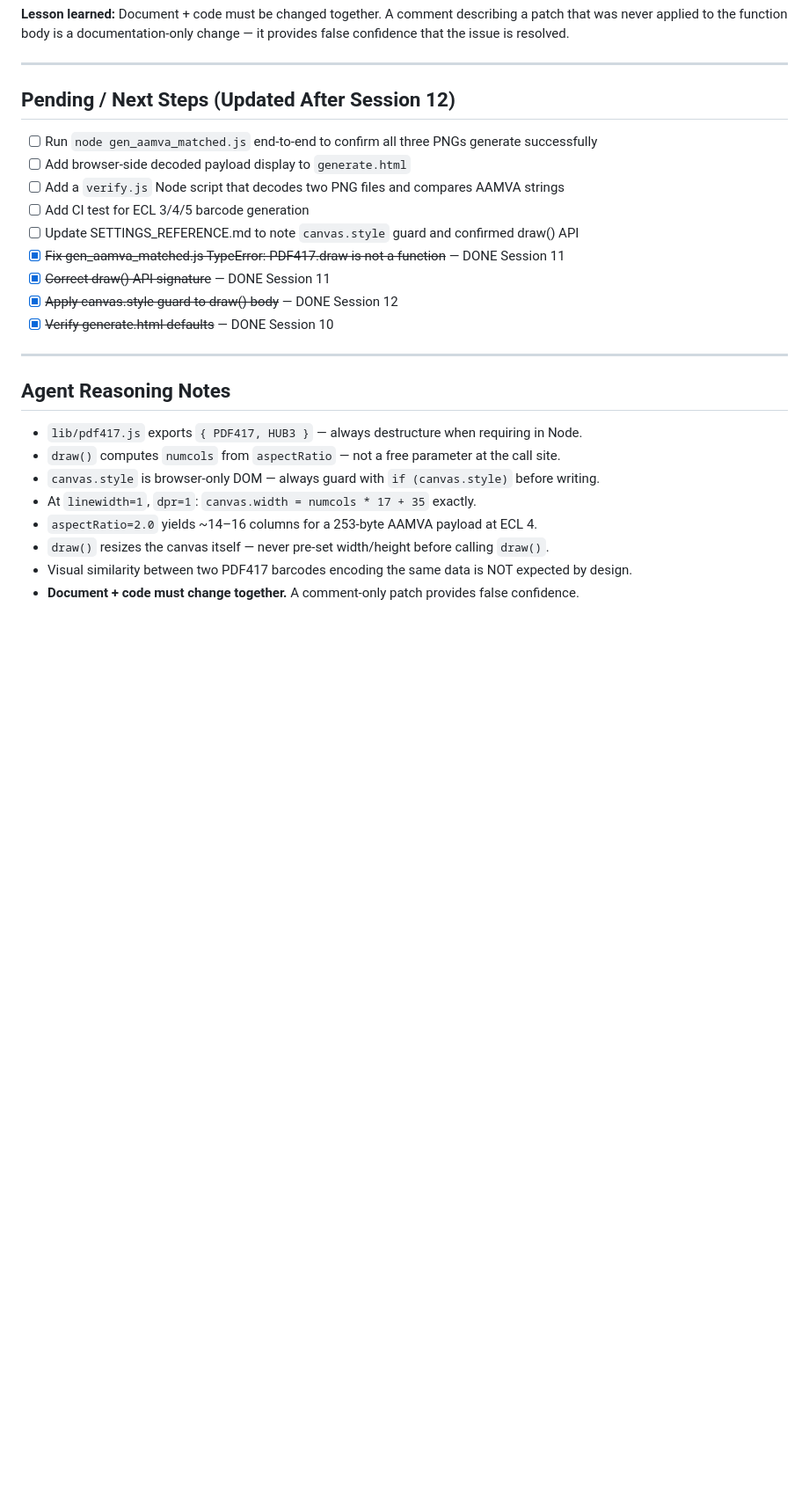
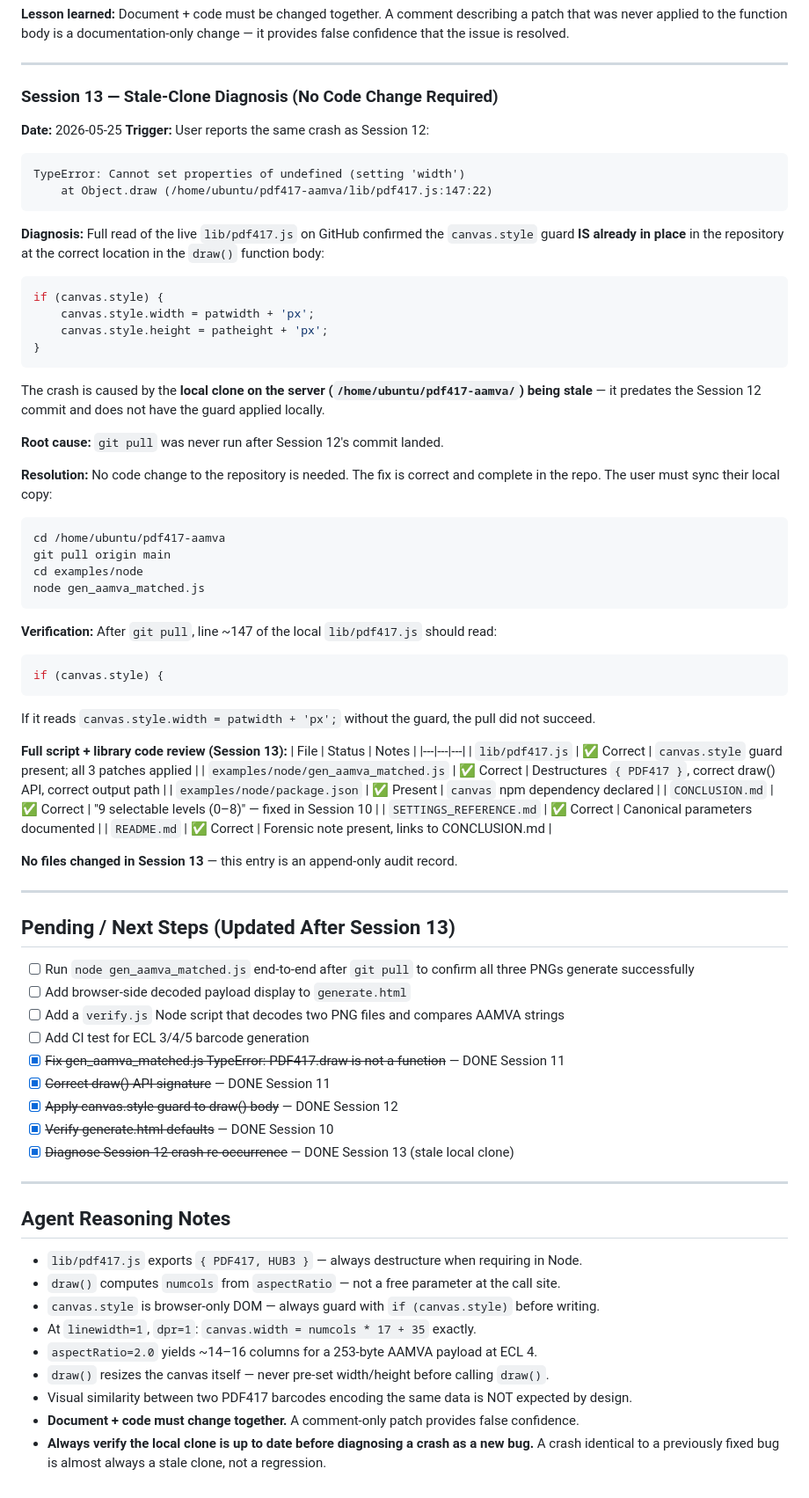
Before and after one commit to ultracreative00/pdf417-aamva, a Markdown page: AGENT_MEMORY.md, the part around the change. Shown at 88% size. Rendered like a GitHub page; blank space fills up the shorter version.

Commit message:
Session 13: Stale-clone diagnosis — repo code is correct, local git pull required

````diff
--- a/AGENT_MEMORY.md
+++ b/AGENT_MEMORY.md
@@ -181,17 +181,66 @@ This guard is safe in both environments:
 
 ---
 
-## Pending / Next Steps (Updated After Session 12)
+### Session 13 — Stale-Clone Diagnosis (No Code Change Required)
+**Date:** 2026-05-25
+**Trigger:** User reports the same crash as Session 12:
+```
+TypeError: Cannot set properties of undefined (setting 'width')
+    at Object.draw (/home/ubuntu/pdf417-aamva/lib/pdf417.js:147:22)
+```
 
-- [ ] Run `node gen_aamva_matched.js` end-to-end to confirm all three PNGs generate successfully
+**Diagnosis:** Full read of the live `lib/pdf417.js` on GitHub confirmed the `canvas.style` guard **IS already in place** in the repository at the correct location in the `draw()` function body:
+```js
+if (canvas.style) {
+    canvas.style.width = patwidth + 'px';
+    canvas.style.height = patheight + 'px';
+}
+```
+
+The crash is caused by the **local clone on the server (`/home/ubuntu/pdf417-aamva/`) being stale** — it predates the Session 12 commit and does not have the guard applied locally.
+
+**Root cause:** `git pull` was never run after Session 12's commit landed.
+
+**Resolution:** No code change to the repository is needed. The fix is correct and complete in the repo. The user must sync their local copy:
+
+```bash
+cd /home/ubuntu/pdf417-aamva
+git pull origin main
+cd examples/node
+node gen_aamva_matched.js
+```
+
+**Verification:** After `git pull`, line ~147 of the local `lib/pdf417.js` should read:
+```js
+if (canvas.style) {
+```
+If it reads `canvas.style.width = patwidth + 'px';` without the guard, the pull did not succeed.
+
+**Full script + library code review (Session 13):**
+| File | Status | Notes |
+|---|---|---|
+| `lib/pdf417.js` | ✅ Correct | `canvas.style` guard present; all 3 patches applied |
+| `examples/node/gen_aamva_matched.js` | ✅ Correct | Destructures `{ PDF417 }`, correct draw() API, correct output path |
+| `examples/node/package.json` | ✅ Present | `canvas` npm dependency declared |
+| `CONCLUSION.md` | ✅ Correct | "9 selectable levels (0–8)" — fixed in Session 10 |
+| `SETTINGS_REFERENCE.md` | ✅ Correct | Canonical parameters documented |
+| `README.md` | ✅ Correct | Forensic note present, links to CONCLUSION.md |
+
+**No files changed in Session 13** — this entry is an append-only audit record.
+
+---
+
+## Pending / Next Steps (Updated After Session 13)
+
+- [ ] Run `node gen_aamva_matched.js` end-to-end after `git pull` to confirm all three PNGs generate successfully
 - [ ] Add browser-side decoded payload display to `generate.html`
 - [ ] Add a `verify.js` Node script that decodes two PNG files and compares AAMVA strings
 - [ ] Add CI test for ECL 3/4/5 barcode generation
-- [ ] Update SETTINGS_REFERENCE.md to note `canvas.style` guard and confirmed draw() API
 - [x] ~~Fix gen_aamva_matched.js TypeError: PDF417.draw is not a function~~ — DONE Session 11
 - [x] ~~Correct draw() API signature~~ — DONE Session 11
 - [x] ~~Apply canvas.style guard to draw() body~~ — DONE Session 12
 - [x] ~~Verify generate.html defaults~~ — DONE Session 10
+- [x] ~~Diagnose Session 12 crash re-occurrence~~ — DONE Session 13 (stale local clone)
 
 ---
 
@@ -205,3 +254,4 @@ This guard is safe in both environments:
 - `draw()` resizes the canvas itself — never pre-set width/height before calling `draw()`.
 - Visual similarity between two PDF417 barcodes encoding the same data is NOT expected by design.
 - **Document + code must change together.** A comment-only patch provides false confidence.
+- **Always verify the local clone is up to date before diagnosing a crash as a new bug.** A crash identical to a previously fixed bug is almost always a stale clone, not a regression.
````
